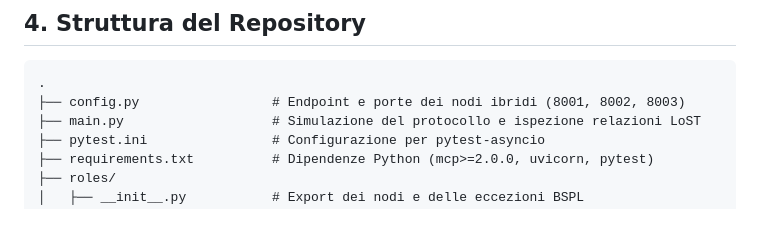
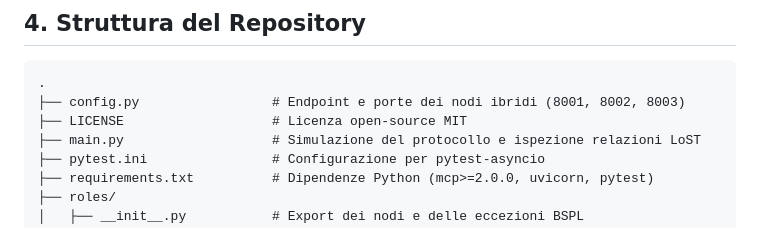
Before and after one commit to samuele2004/prototipo_mappatura_BSPL-MCP_1, a Markdown page: README.md, the part around the change. Drawn GitHub-style.

Commit message:
docs: add LICENSE to repository tree in README

````diff
--- a/README.md
+++ b/README.md
@@ -81,6 +81,7 @@ PurchaseWithDelivery {
 ```
 .
 ├── config.py                 # Endpoint e porte dei nodi ibridi (8001, 8002, 8003)
+├── LICENSE                   # Licenza open-source MIT
 ├── main.py                   # Simulazione del protocollo e ispezione relazioni LoST
 ├── pytest.ini                # Configurazione per pytest-asyncio
 ├── requirements.txt          # Dipendenze Python (mcp>=2.0.0, uvicorn, pytest)
````
